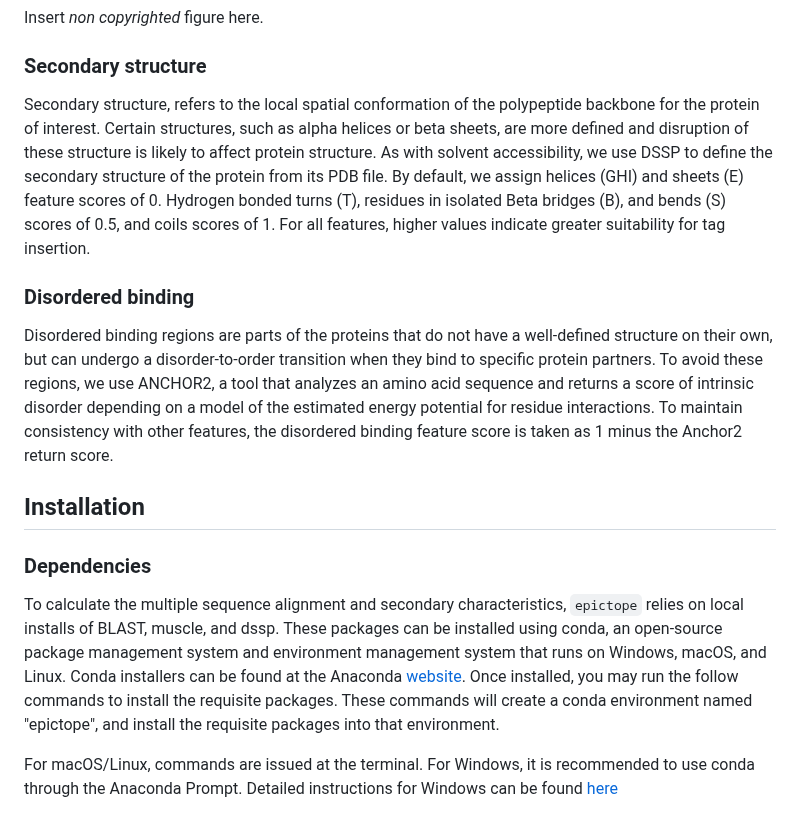
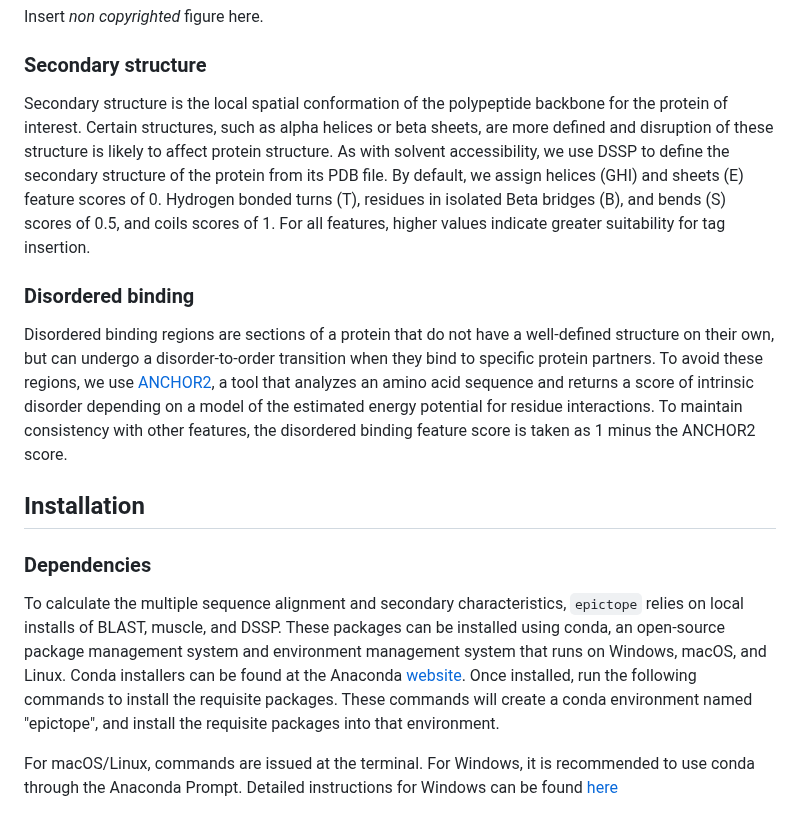
Before and after one commit to FriedbergLab/Epictope, a Markdown page: README.md, the part around the change. GitHub-like rendering.

```diff
--- a/README.md
+++ b/README.md
@@ -42,16 +42,16 @@ Insert non copyrighted figure here.
 
 ### Secondary structure
 
-Secondary structure, refers to the local spatial conformation of the polypeptide backbone for the protein of interest. Certain structures, such as alpha helices or beta sheets, are more defined and disruption of these structure is likely to affect protein structure. As with solvent accessibility, we use DSSP to define the secondary structure of the protein from its PDB file. By default, we assign helices (GHI) and sheets (E) feature scores of 0. Hydrogen bonded turns (T), residues in isolated Beta bridges (B), and bends (S) scores of 0.5, and coils scores of 1. For all features, higher values indicate greater suitability for tag insertion.
+Secondary structure is the local spatial conformation of the polypeptide backbone for the protein of interest. Certain structures, such as alpha helices or beta sheets, are more defined and disruption of these structure is likely to affect protein structure. As with solvent accessibility, we use DSSP to define the secondary structure of the protein from its PDB file. By default, we assign helices (GHI) and sheets (E) feature scores of 0. Hydrogen bonded turns (T), residues in isolated Beta bridges (B), and bends (S) scores of 0.5, and coils scores of 1. For all features, higher values indicate greater suitability for tag insertion.
 
 ### Disordered binding
 
-Disordered binding regions are parts of the proteins that do not have a well-defined structure on their own, but can undergo a disorder-to-order transition when they bind to specific protein partners. To avoid these regions, we use ANCHOR2, a tool that analyzes an amino acid sequence and returns a score of intrinsic disorder depending on a model of the estimated energy potential for residue interactions. To maintain consistency with other features, the disordered binding feature score is taken as 1 minus the Anchor2 return score.
+Disordered binding regions are sections of a protein that do not have a well-defined structure on their own, but can undergo a disorder-to-order transition when they bind to specific protein partners. To avoid these regions, we use [ANCHOR2](https://iupred2a.elte.hu/), a tool that analyzes an amino acid sequence and returns a score of intrinsic disorder depending on a model of the estimated energy potential for residue interactions. To maintain consistency with other features, the disordered binding feature score is taken as 1 minus the ANCHOR2 score.
 
 ## Installation
 ### Dependencies
 
-To calculate the multiple sequence alignment and secondary characteristics, `epictope` relies on local installs of BLAST, muscle, and dssp. These packages can be installed using conda, an open-source package management system and environment management system that runs on Windows, macOS, and Linux. Conda installers can be found at the Anaconda [website](https://www.anaconda.com/). Once installed, you may run the follow commands to install the requisite packages. These commands will create a conda environment named "epictope", and install the requisite packages into that environment.
+To calculate the multiple sequence alignment and secondary characteristics, `epictope` relies on local installs of BLAST, muscle, and DSSP. These packages can be installed using conda, an open-source package management system and environment management system that runs on Windows, macOS, and Linux. Conda installers can be found at the Anaconda [website](https://www.anaconda.com/). Once installed, run the following commands to install the requisite packages. These commands will create a conda environment named "epictope", and install the requisite packages into that environment.
 
  For macOS/Linux, commands are issued at the terminal. For Windows, it is recommended to use conda through the Anaconda Prompt. Detailed instructions for Windows can be found [here](https://docs.conda.io/projects/conda/en/latest/user-guide/install/windows.html)
 
```
